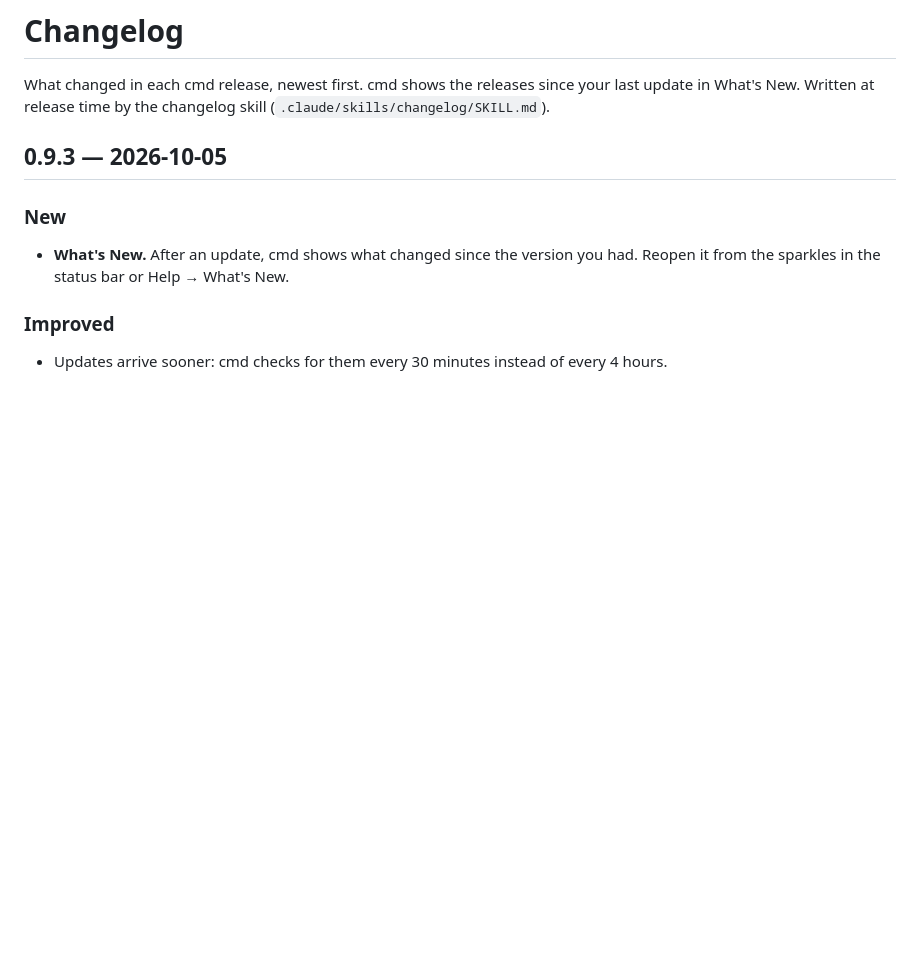
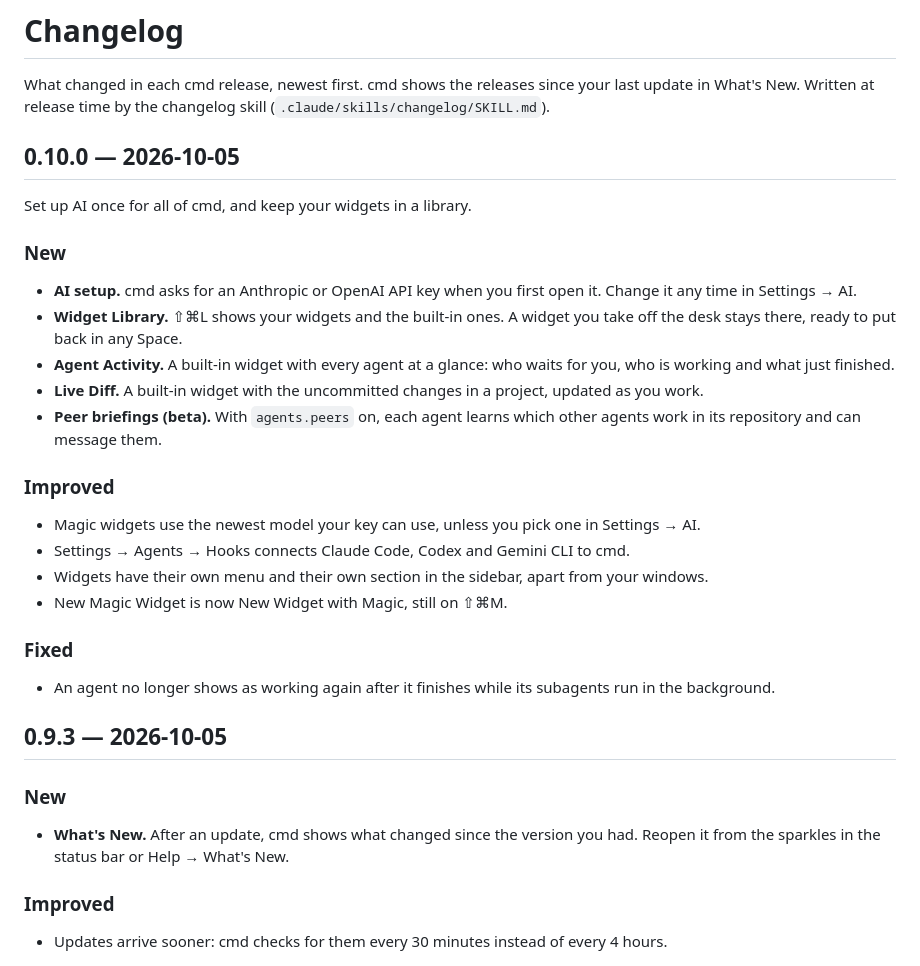
Before and after one commit to janoelze/cmd, a Markdown page: CHANGELOG.md, the part around the change. GitHub-like rendering; blank space fills up the shorter version.

Commit message:
Changelog for v0.10.0
Co-Authored-By: Claude Opus 5.5 <noreply@anthropic.com>

```diff
--- a/CHANGELOG.md
+++ b/CHANGELOG.md
@@ -1,6 +1,29 @@
 # Changelog
 
 What changed in each cmd release, newest first. cmd shows the releases since your last update in What's New. Written at release time by the changelog skill (`.claude/skills/changelog/SKILL.md`).
+
+## 0.10.0 — 2026-10-05
+
+Set up AI once for all of cmd, and keep your widgets in a library.
+
+### New
+
+- **AI setup.** cmd asks for an Anthropic or OpenAI API key when you first open it. Change it any time in Settings → AI.
+- **Widget Library.** ⇧⌘L shows your widgets and the built-in ones. A widget you take off the desk stays there, ready to put back in any Space.
+- **Agent Activity.** A built-in widget with every agent at a glance: who waits for you, who is working and what just finished.
+- **Live Diff.** A built-in widget with the uncommitted changes in a project, updated as you work.
+- **Peer briefings (beta).** With `agents.peers` on, each agent learns which other agents work in its repository and can message them.
+
+### Improved
+
+- Magic widgets use the newest model your key can use, unless you pick one in Settings → AI.
+- Settings → Agents → Hooks connects Claude Code, Codex and Gemini CLI to cmd.
+- Widgets have their own menu and their own section in the sidebar, apart from your windows.
+- New Magic Widget is now New Widget with Magic, still on ⇧⌘M.
+
+### Fixed
+
+- An agent no longer shows as working again after it finishes while its subagents run in the background.
 
 ## 0.9.3 — 2026-10-05
 
```
